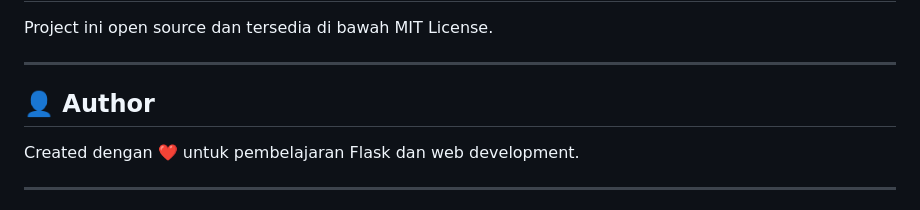
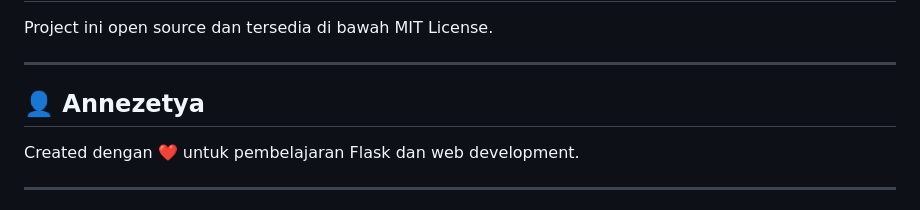
Before and after one commit to ameliaakhila/learn-python-flask-api, a Markdown page: README.md, the part around the change. Rendered like a GitHub page.

Commit message:
chore: learn Flask API basics

```diff
--- a/README.md
+++ b/README.md
@@ -331,7 +331,7 @@ Project ini open source dan tersedia di bawah MIT License.
 
 ---
 
-## 👤 Author
+## 👤 Annezetya
 
 Created dengan ❤️ untuk pembelajaran Flask dan web development.
 
```
